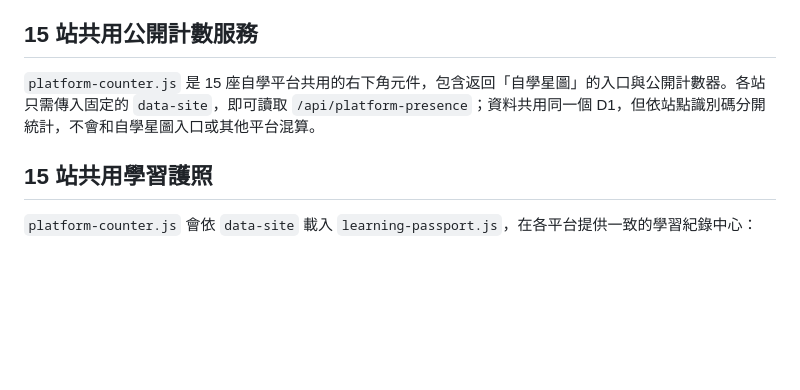
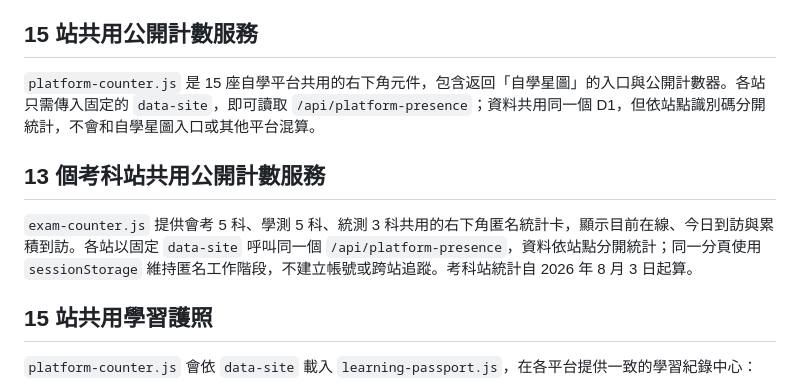
Before and after one commit to hk6429/self-learning-orbit, a Markdown page: README.md, the part around the change. Drawn GitHub-style; blank space fills up the shorter version.

Commit message:
docs: document exam counter contract

```diff
--- a/README.md
+++ b/README.md
@@ -102,6 +102,10 @@ self-learning-orbit/
 
 `platform-counter.js` 是 15 座自學平台共用的右下角元件，包含返回「自學星圖」的入口與公開計數器。各站只需傳入固定的 `data-site`，即可讀取 `/api/platform-presence`；資料共用同一個 D1，但依站點識別碼分開統計，不會和自學星圖入口或其他平台混算。
 
+## 13 個考科站共用公開計數服務
+
+`exam-counter.js` 提供會考 5 科、學測 5 科、統測 3 科共用的右下角匿名統計卡，顯示目前在線、今日到訪與累積到訪。各站以固定 `data-site` 呼叫同一個 `/api/platform-presence`，資料依站點分開統計；同一分頁使用 `sessionStorage` 維持匿名工作階段，不建立帳號或跨站追蹤。考科站統計自 2026 年 8 月 3 日起算。
+
 ## 15 站共用學習護照
 
 `platform-counter.js` 會依 `data-site` 載入 `learning-passport.js`，在各平台提供一致的學習紀錄中心：
```
